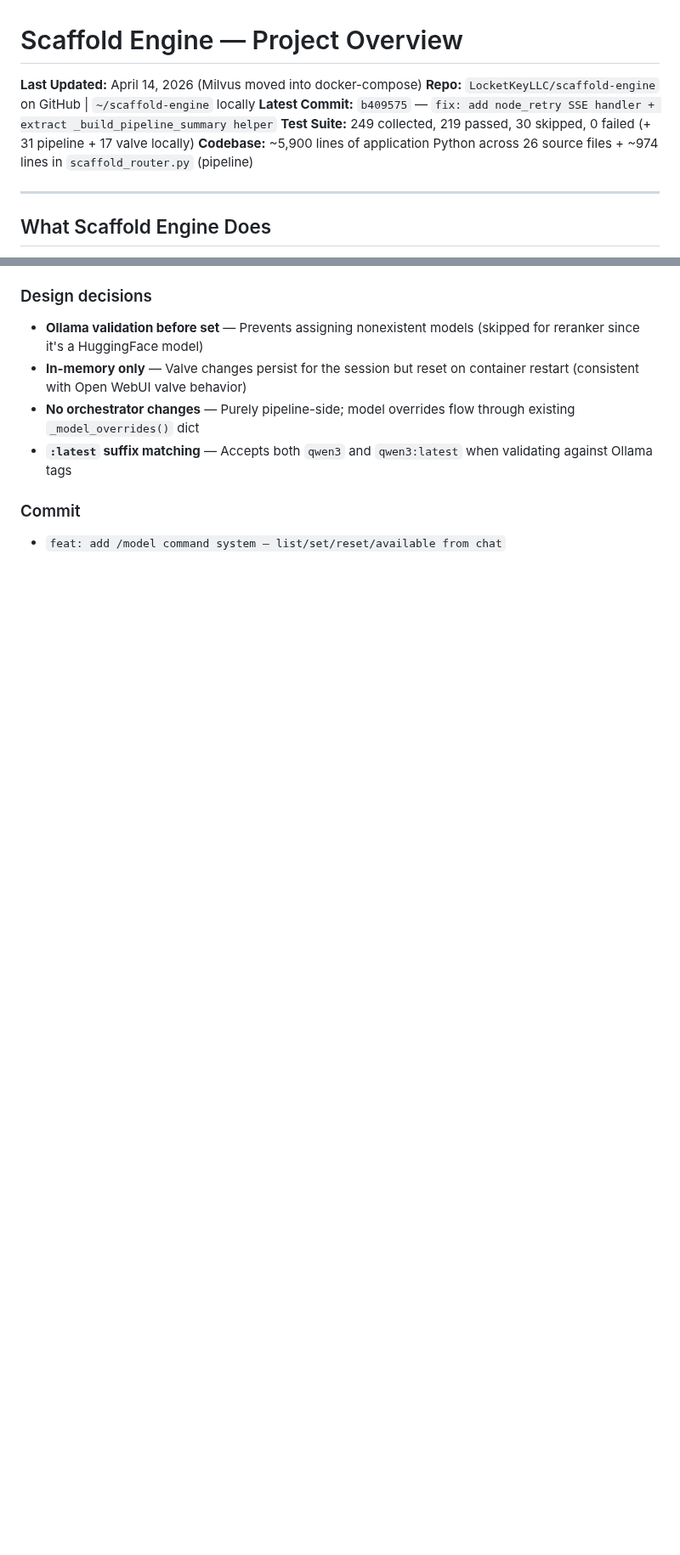
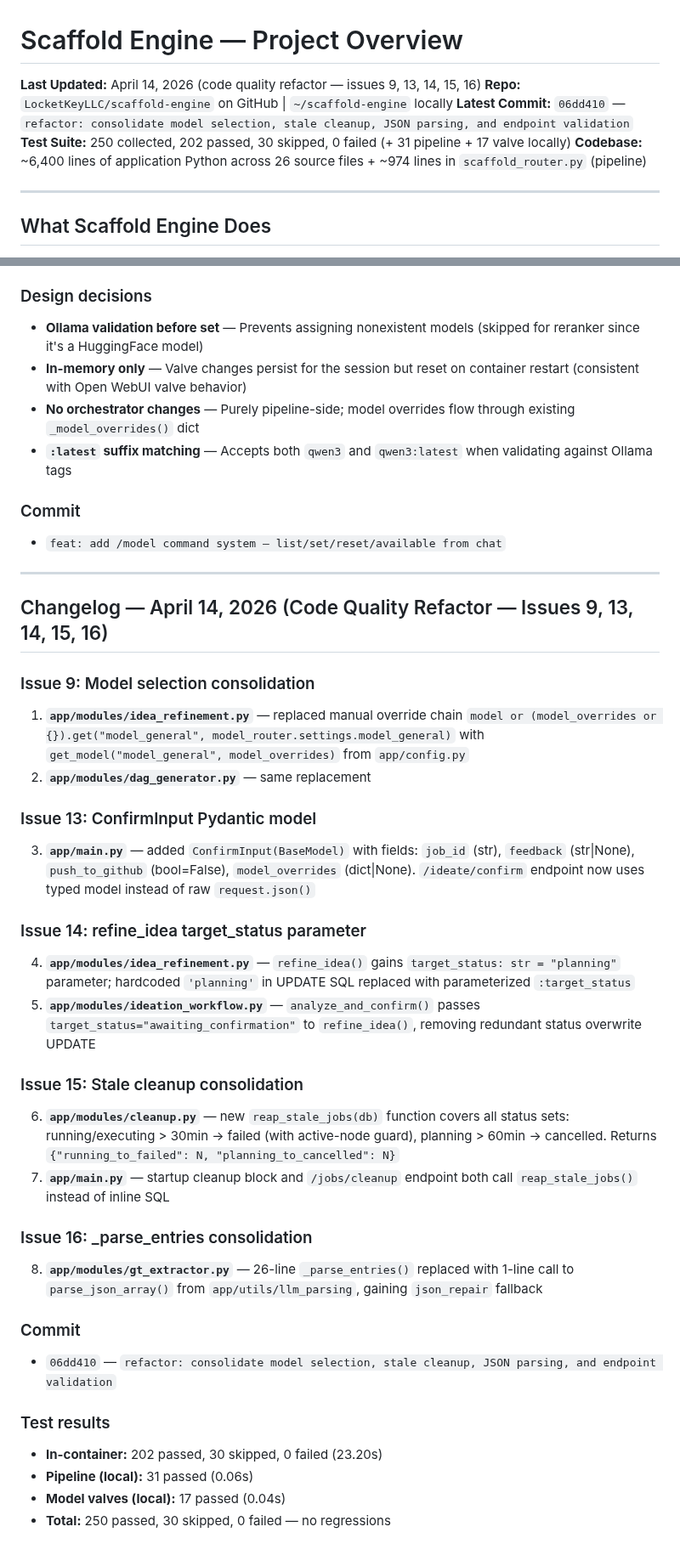
Before and after one commit to LocketKeyLLC/scaffold-engine, a Markdown page: scaffold-engine-overview.md, 2 parts joined by grey strips. Shown at 85% size. Drawn GitHub-style; blank space fills up the shorter version.

Commit message:
docs: update overview for code quality refactor (issues 9, 13, 14, 15, 16)

```diff
--- a/scaffold-engine-overview.md
+++ b/scaffold-engine-overview.md
@@ -1,10 +1,10 @@
 # Scaffold Engine — Project Overview
 
-**Last Updated:** April 14, 2026 (Milvus moved into docker-compose)
+**Last Updated:** April 14, 2026 (code quality refactor — issues 9, 13, 14, 15, 16)
 **Repo:** `LocketKeyLLC/scaffold-engine` on GitHub | `~/scaffold-engine` locally
-**Latest Commit:** `b409575` — `fix: add node_retry SSE handler + extract _build_pipeline_summary helper`
-**Test Suite:** 249 collected, 219 passed, 30 skipped, 0 failed (+ 31 pipeline + 17 valve locally)
-**Codebase:** ~5,900 lines of application Python across 26 source files + ~974 lines in `scaffold_router.py` (pipeline)
+**Latest Commit:** `06dd410` — `refactor: consolidate model selection, stale cleanup, JSON parsing, and endpoint validation`
+**Test Suite:** 250 collected, 202 passed, 30 skipped, 0 failed (+ 31 pipeline + 17 valve locally)
+**Codebase:** ~6,400 lines of application Python across 26 source files + ~974 lines in `scaffold_router.py` (pipeline)
 
 ---
 
@@ -847,3 +847,34 @@ scaffold-engine/
 
 ### Commit
 - `feat: add /model command system — list/set/reset/available from chat`
+
+---
+
+## Changelog — April 14, 2026 (Code Quality Refactor — Issues 9, 13, 14, 15, 16)
+
+### Issue 9: Model selection consolidation
+1. **`app/modules/idea_refinement.py`** — replaced manual override chain `model or (model_overrides or {}).get("model_general", model_router.settings.model_general)` with `get_model("model_general", model_overrides)` from `app/config.py`
+2. **`app/modules/dag_generator.py`** — same replacement
+
+### Issue 13: ConfirmInput Pydantic model
+3. **`app/main.py`** — added `ConfirmInput(BaseModel)` with fields: `job_id` (str), `feedback` (str|None), `push_to_github` (bool=False), `model_overrides` (dict|None). `/ideate/confirm` endpoint now uses typed model instead of raw `request.json()`
+
+### Issue 14: refine_idea target_status parameter
+4. **`app/modules/idea_refinement.py`** — `refine_idea()` gains `target_status: str = "planning"` parameter; hardcoded `'planning'` in UPDATE SQL replaced with parameterized `:target_status`
+5. **`app/modules/ideation_workflow.py`** — `analyze_and_confirm()` passes `target_status="awaiting_confirmation"` to `refine_idea()`, removing redundant status overwrite UPDATE
+
+### Issue 15: Stale cleanup consolidation
+6. **`app/modules/cleanup.py`** — new `reap_stale_jobs(db)` function covers all status sets: running/executing > 30min → failed (with active-node guard), planning > 60min → cancelled. Returns `{"running_to_failed": N, "planning_to_cancelled": N}`
+7. **`app/main.py`** — startup cleanup block and `/jobs/cleanup` endpoint both call `reap_stale_jobs()` instead of inline SQL
+
+### Issue 16: _parse_entries consolidation
+8. **`app/modules/gt_extractor.py`** — 26-line `_parse_entries()` replaced with 1-line call to `parse_json_array()` from `app/utils/llm_parsing`, gaining `json_repair` fallback
+
+### Commit
+- `06dd410` — `refactor: consolidate model selection, stale cleanup, JSON parsing, and endpoint validation`
+
+### Test results
+- **In-container:** 202 passed, 30 skipped, 0 failed (23.20s)
+- **Pipeline (local):** 31 passed (0.06s)
+- **Model valves (local):** 17 passed (0.04s)
+- **Total:** 250 passed, 30 skipped, 0 failed — no regressions
```
Also changed, not shown: other parts of scaffold-engine-overview.md (+4 -4 lines).
